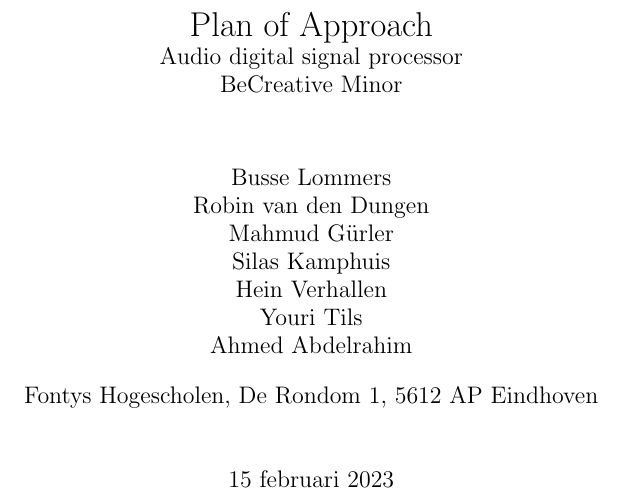
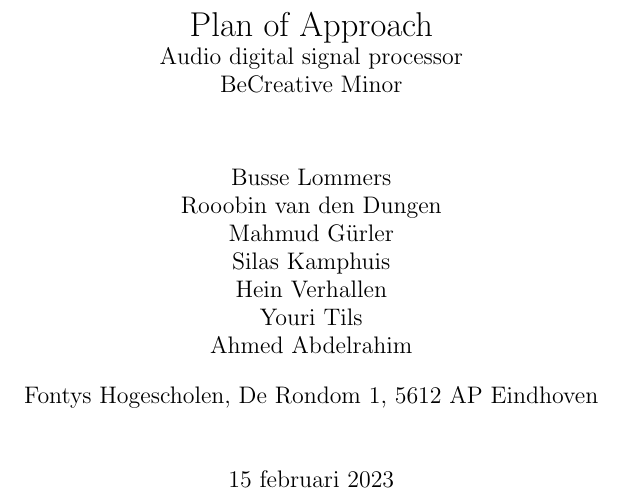
Before and after one commit to HeinVerhallen/Audio-DSP, a LaTeX document (Documentation/PlanOfApproach/PlanOfApproach.tex): part of page 1 of 15, cut so that both start at the same text. Compiled offline with pdfLaTeX.

Commit message:
Update PlanOfApproach.tex
I changed my name (test)

```diff
--- a/Documentation/PlanOfApproach/PlanOfApproach.tex
+++ b/Documentation/PlanOfApproach/PlanOfApproach.tex
@@ -23,7 +23,7 @@
   \large Audio digital signal processor \\
   BeCreative Minor}
 \author{Busse Lommers \\
-Robin van den Dungen \\
+Rooobin van den Dungen \\
 Mahmud Gürler \\
 Silas Kamphuis \\
 Hein Verhallen \\
```
